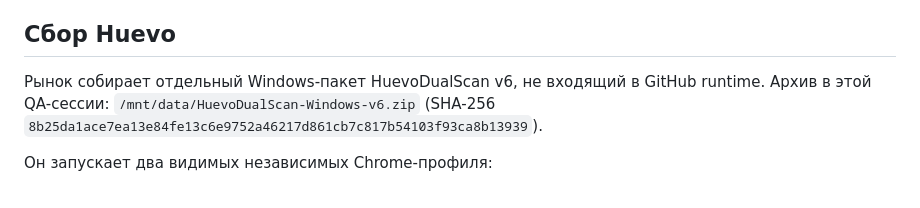
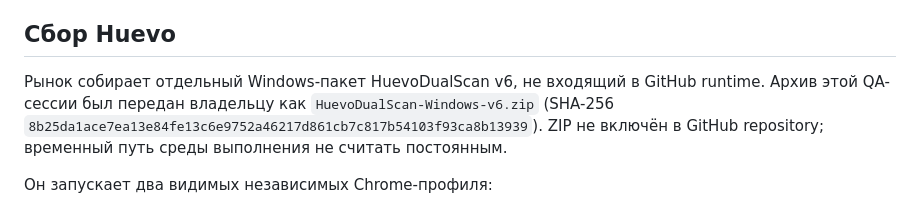
Before and after one commit to monkeyzxcw/huevo-gift-analytics, a Markdown page: AI_HANDOFF/PROJECT_CONTEXT.md, the part around the change. Drawn GitHub-style.

Commit message:
Avoid documenting a temporary container path for the v6 package

```diff
--- a/AI_HANDOFF/PROJECT_CONTEXT.md
+++ b/AI_HANDOFF/PROJECT_CONTEXT.md
@@ -15,7 +15,7 @@ Production architecture: Cloudflare Workers + Static Assets + D1. Старые F
 
 ## Сбор Huevo
 
-Рынок собирает отдельный Windows-пакет HuevoDualScan v6, не входящий в GitHub runtime. Архив в этой QA-сессии: `/mnt/data/HuevoDualScan-Windows-v6.zip` (SHA-256 `8b25da1ace7ea13e84fe13c6e9752a46217d861cb7c817b54103f93ca8b13939`).
+Рынок собирает отдельный Windows-пакет HuevoDualScan v6, не входящий в GitHub runtime. Архив этой QA-сессии был передан владельцу как `HuevoDualScan-Windows-v6.zip` (SHA-256 `8b25da1ace7ea13e84fe13c6e9752a46217d861cb7c817b54103f93ca8b13939`). ZIP не включён в GitHub repository; временный путь среды выполнения не считать постоянным.
 
 Он запускает два видимых независимых Chrome-профиля:
 1. Chrome #1 опрашивает первую страницу примерно раз в 3 секунды и публикует live-изменения.
```
